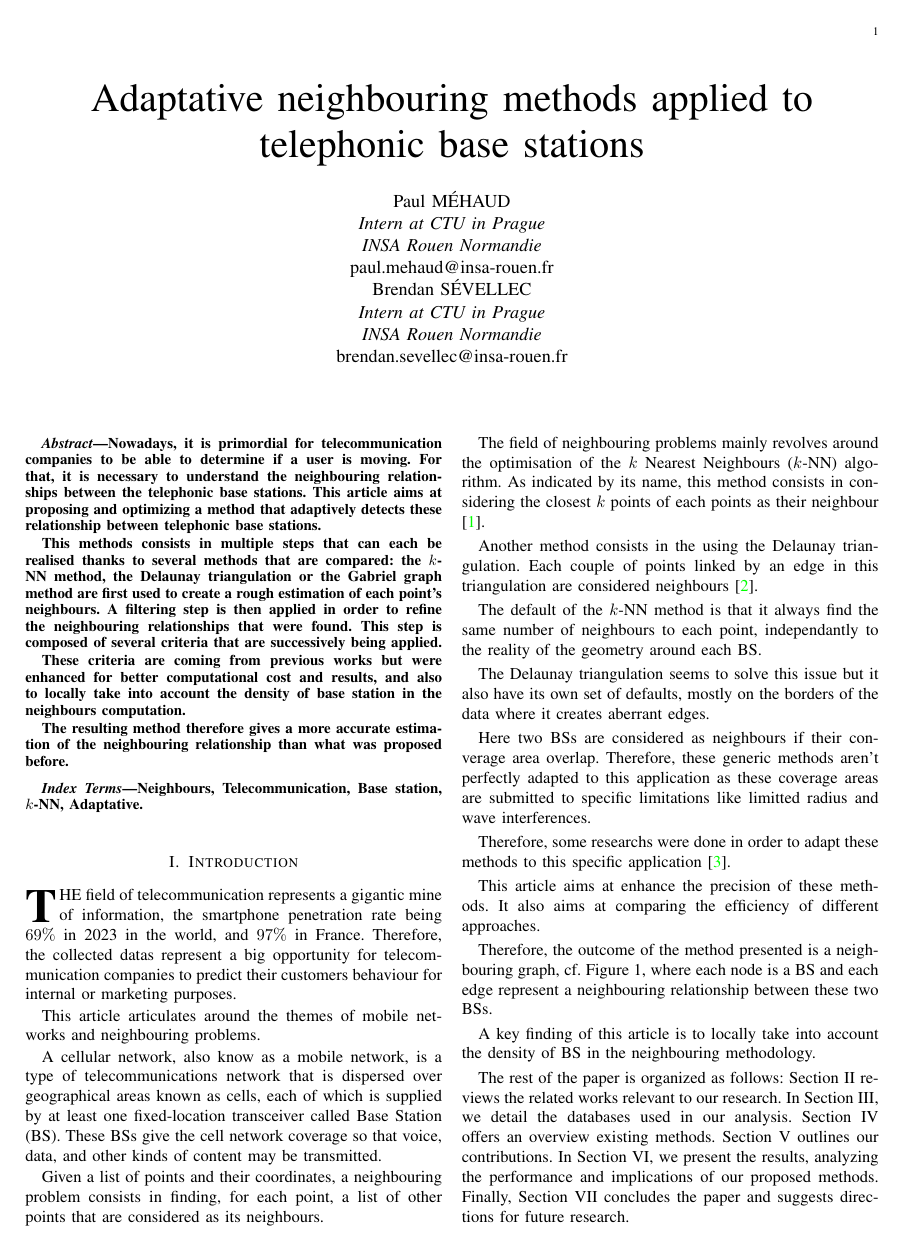
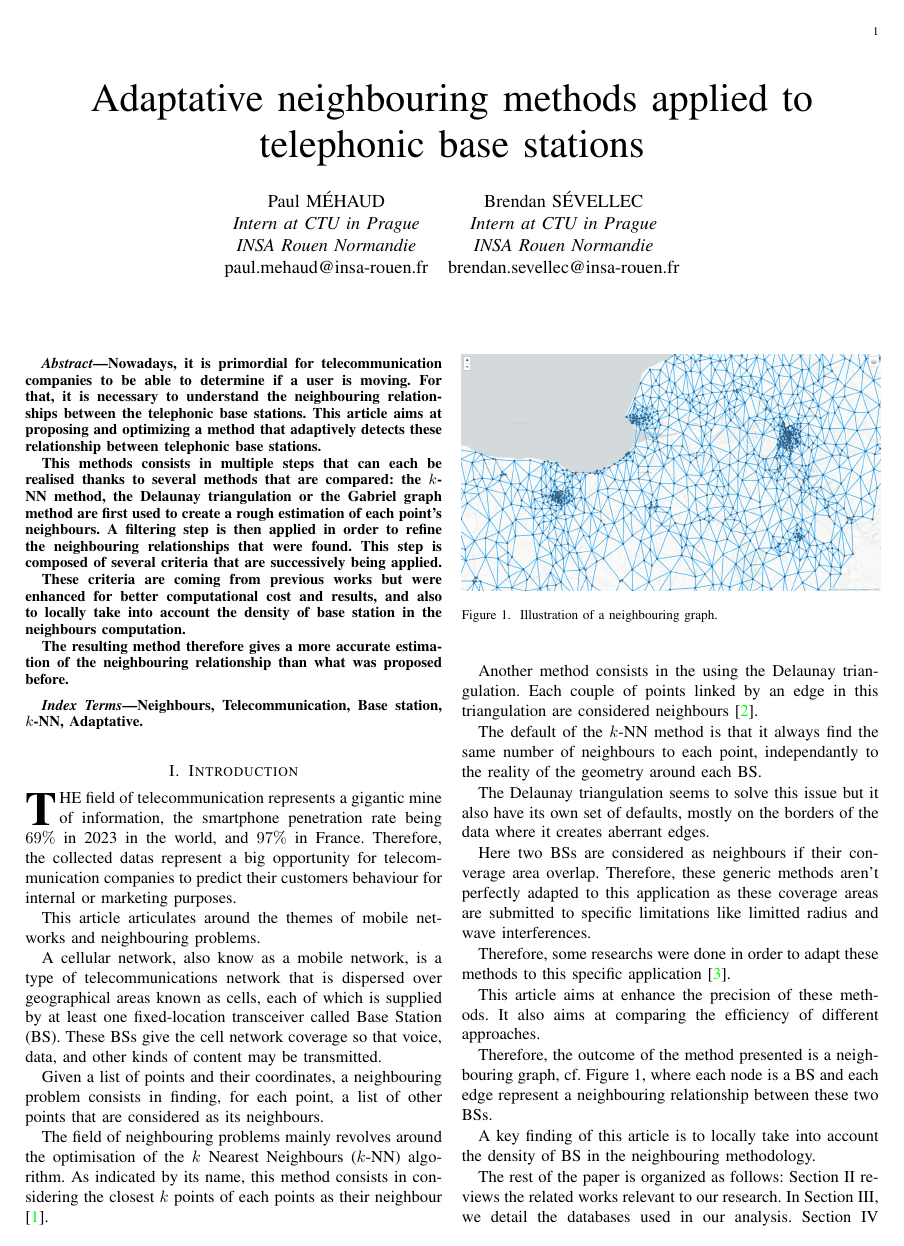
Before and after one commit to pmehaud/article_intership_cvut_24, a LaTeX paper (article.tex): page 1 of 6. Compiled offline with pdfLaTeX; a missing font is replaced by an installed copy or a similar font; a LaTeX package or settings file that is missing is left out.

Commit message:
Centrage des auteurs

```diff
--- a/article.tex
+++ b/article.tex
@@ -20,15 +20,14 @@
 \hypersetup{urlcolor=blue, linkcolor=black}
 
 \title{Adaptative neighbouring methods applied to telephonic base stations}
-\author{\IEEEauthorblockN{Paul MÉHAUD}\\
-\IEEEauthorblockA{\textit{Intern at CTU in Prague} \\
-\textit{INSA Rouen Normandie}\\
-paul.mehaud@insa-rouen.fr}\\
-\and
-\IEEEauthorblockN{Brendan SÉVELLEC}\\
-\IEEEauthorblockA{\textit{Intern at CTU in Prague} \\
-\textit{INSA Rouen Normandie}\\
-brendan.sevellec@insa-rouen.fr}}
+\author{
+    \begin{tabular}{cc}
+        \IEEEauthorblockN{Paul MÉHAUD} & \IEEEauthorblockN{Brendan SÉVELLEC}\\
+        \textit{Intern at CTU in Prague} & \textit{Intern at CTU in Prague}\\
+        \textit{INSA Rouen Normandie} & \textit{INSA Rouen Normandie}\\
+        paul.mehaud@insa-rouen.fr & brendan.sevellec@insa-rouen.fr\\
+    \end{tabular}
+}
 
 \usepackage[english,french]{babel}
 
```
